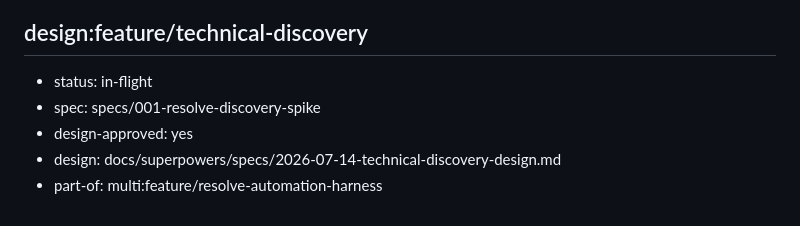
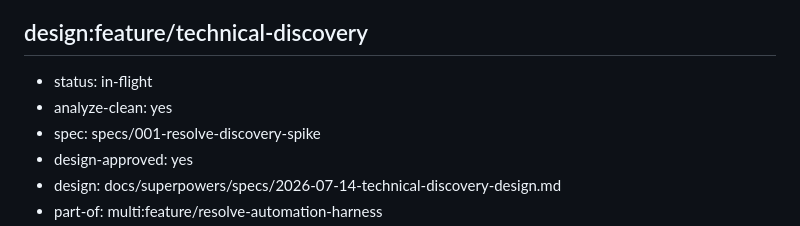
Before and after one commit to oletizi/video-control, a Markdown page: ROADMAP.md, the part around the change. GitHub-like rendering.

Commit message:
govern(technical-discovery): record analyze-clean marker on node
Co-Authored-By: Claude Opus 4.8 (1M context) <noreply@anthropic.com>

Claude-Session: https://claude.ai/code/session_01LNejKzMfnnvutETuUpfFy2

```diff
--- a/ROADMAP.md
+++ b/ROADMAP.md
@@ -26,6 +26,7 @@ A build system for repeatable video production in DaVinci Resolve: agent-driven,
 
 ## design:feature/technical-discovery
 - status: in-flight
+- analyze-clean: yes
 - spec: specs/001-resolve-discovery-spike
 - design-approved: yes
 - design: docs/superpowers/specs/2026-07-14-technical-discovery-design.md
```
